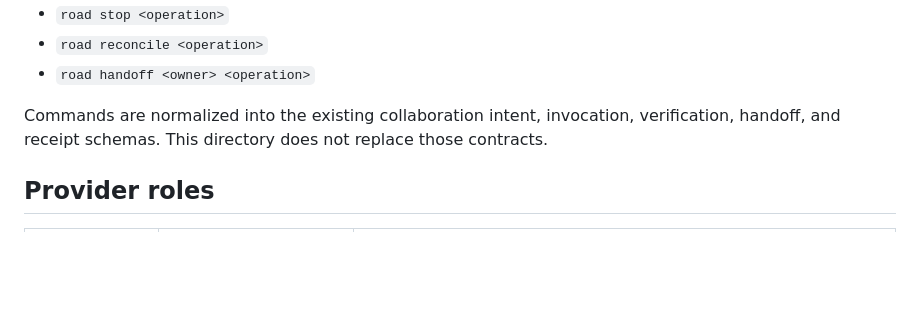
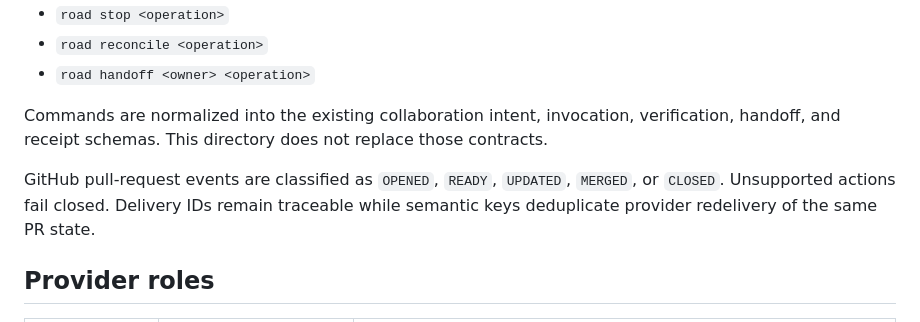
Before and after one commit to BlackRoad-Network/blackroad-gateway-mesh, a Markdown page: orchestration/README.md, the part around the change. Drawn GitHub-style; blank space fills up the shorter version.

Commit message:
docs: define PR event classification

```diff
--- a/orchestration/README.md
+++ b/orchestration/README.md
@@ -50,6 +50,8 @@ One operation belongs to one Slack parent message and thread.
 
 Commands are normalized into the existing collaboration intent, invocation, verification, handoff, and receipt schemas. This directory does not replace those contracts.
 
+GitHub pull-request events are classified as `OPENED`, `READY`, `UPDATED`, `MERGED`, or `CLOSED`. Unsupported actions fail closed. Delivery IDs remain traceable while semantic keys deduplicate provider redelivery of the same PR state.
+
 ## Provider roles
 
 | Provider | Role | Current state |
```
